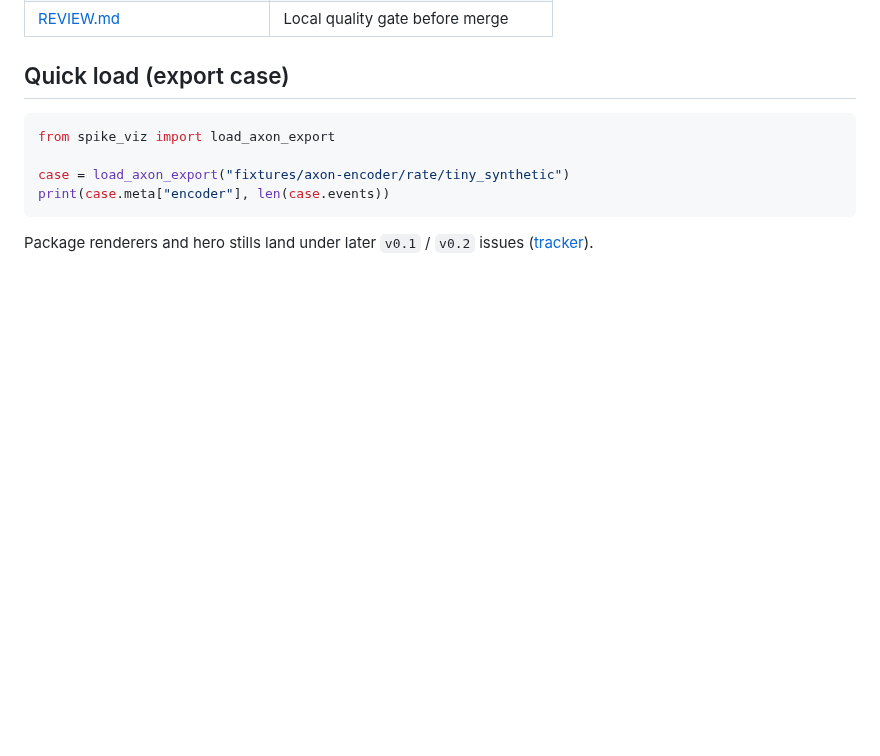
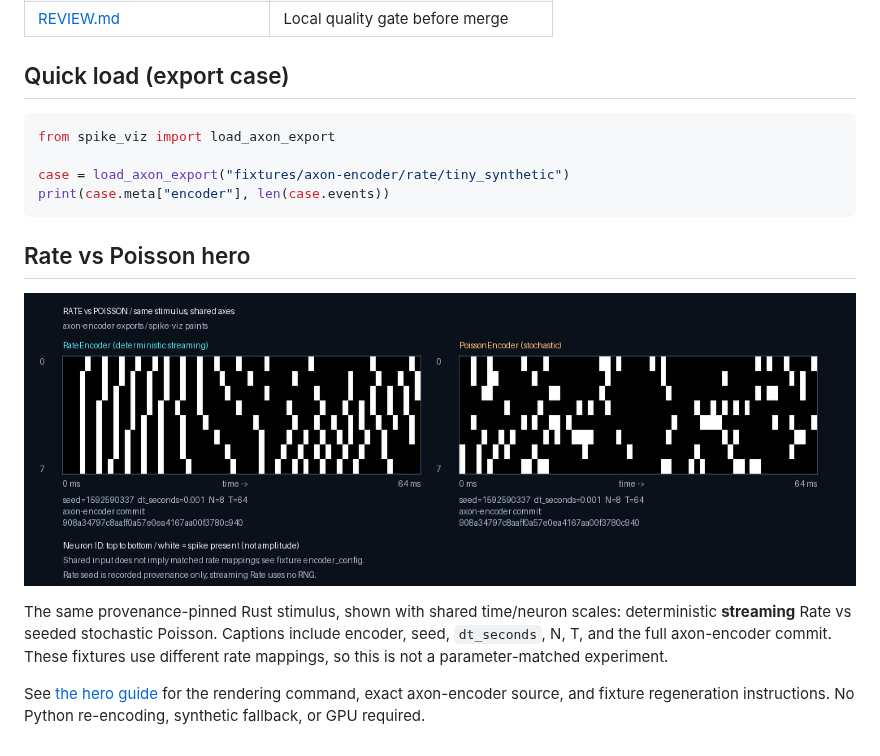
Before and after one commit to rmems/spike-viz, a Markdown page: README.md, the part around the change. GitHub-like rendering; pictures changed too: docs/images/rate-vs-poisson.png (added); blank space fills up the shorter version.

````diff
--- a/README.md
+++ b/README.md
@@ -44,5 +44,15 @@ case = load_axon_export("fixtures/axon-encoder/rate/tiny_synthetic")
 print(case.meta["encoder"], len(case.events))
 ```
 
-Package renderers and hero stills land under later `v0.1` / `v0.2` issues
-([tracker](https://github.com/rmems/spike-viz/issues)).
+## Rate vs Poisson hero
+
+![Rate deterministic streaming vs Poisson stochastic raster](docs/images/rate-vs-poisson.png)
+
+The same provenance-pinned Rust stimulus, shown with shared time/neuron scales:
+deterministic **streaming** Rate vs seeded stochastic Poisson. Captions include
+encoder, seed, `dt_seconds`, N, T, and the full axon-encoder commit. These fixtures
+use different rate mappings, so this is not a parameter-matched experiment.
+
+See [the hero guide](docs/rate-vs-poisson-hero.md) for the rendering command,
+exact axon-encoder source, and fixture regeneration instructions. No Python
+re-encoding, synthetic fallback, or GPU required.
````
Also changed, not shown: docs/rate-vs-poisson-hero.md (added, +77 -0 lines), 3 other files.
